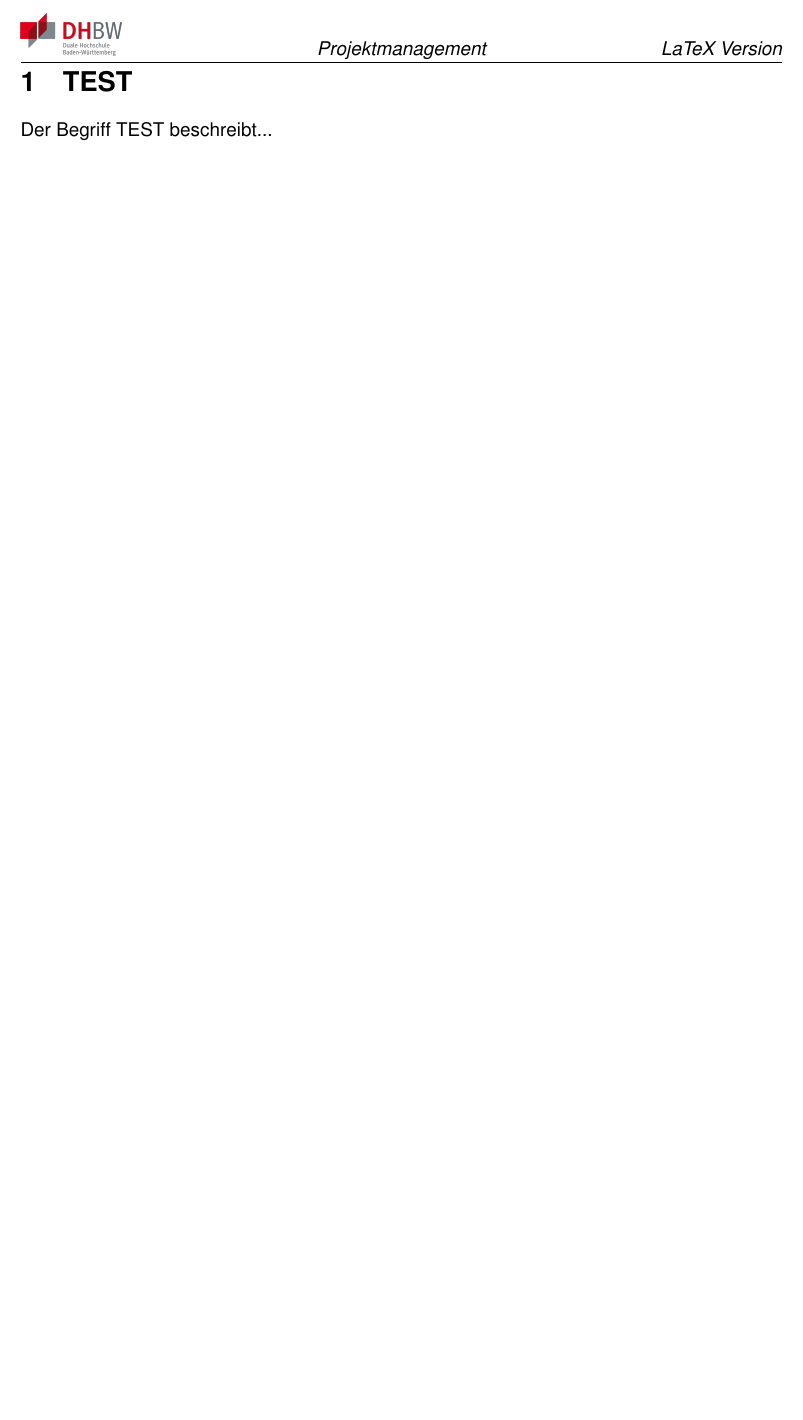
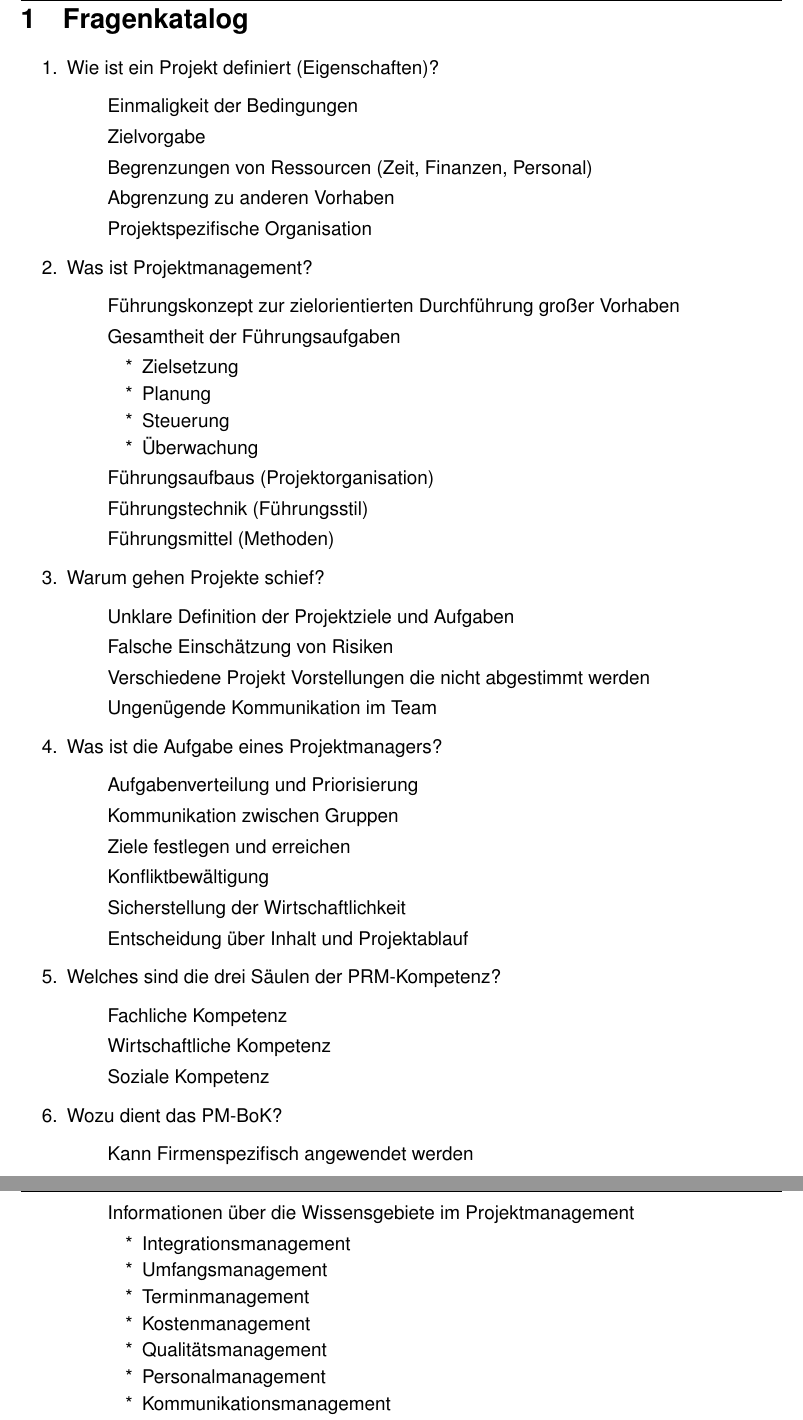
Before and after one commit to RauschRobin/Projektmanagement, a LaTeX document (Projektmanagement.tex): part of page 2 of 2 before the commit and two parts of pages 2 and 3 of 4 after it, the two joined at a grey line, cut at the place of the change, the shorter picture padded with empty space. Compiled offline with pdfLaTeX.

Commit message:
first 12 Questions Fragenkatalog

```diff
--- a/Projektmanagement.tex
+++ b/Projektmanagement.tex
@@ -40,5 +40,62 @@
 \maketitle
 \tableofcontents
 \newpage
-\section{TEST}
-Der Begriff TEST beschreibt...
+\section{Fragenkatalog}
+\begin{enumerate}
+\item Wie ist ein Projekt definiert (Eigenschaften)?
+	\begin{enumerate}
+	\item[] Einmaligkeit der Bedingungen
+	\item[] Zielvorgabe
+	\item[] Begrenzungen von Ressourcen (Zeit, Finanzen, Personal)
+	\item[] Abgrenzung zu anderen Vorhaben
+	\item[] Projektspezifische Organisation
+	\end{enumerate}
+\item Was ist Projektmanagement?
+	\begin{enumerate}
+	\item[] Führungskonzept zur zielorientierten Durchführung großer Vorhaben
+	\item[] Gesamtheit der Führungsaufgaben
+		\begin{enumerate}
+		\item[*] Zielsetzung
+		\item[*] Planung
+		\item[*] Steuerung
+		\item[*] Überwachung
+		\end{enumerate}
+	\item[] Führungsaufbaus (Projektorganisation)
+	\item[] Führungstechnik (Führungsstil)
+	\item[] Führungsmittel (Methoden)
+	\end{enumerate}
+\item Warum gehen Projekte schief?
+	\begin{enumerate}
+	\item[] Unklare Definition der Projektziele und Aufgaben
+	\item[] Falsche Einschätzung von Risiken
+	\item[] Verschiedene Projekt Vorstellungen die nicht abgestimmt werden
+	\item[] Ungenügende Kommunikation im Team
+	\end{enumerate}
+\item Was ist die Aufgabe eines Projektmanagers?
+	\begin{enumerate}
+	\item[] Aufgabenverteilung und Priorisierung
+	\item[] Kommunikation zwischen Gruppen
+	\item[] Ziele festlegen und erreichen
+	\item[] Konfliktbewältigung
+	\item[] Sicherstellung der Wirtschaftlichkeit
+	\item[] Entscheidung über Inhalt und Projektablauf
+	\end{enumerate}
+\item Welches sind die drei Säulen der PRM-Kompetenz?
+	\begin{enumerate}
+	\item[] Fachliche Kompetenz
+	\item[] Wirtschaftliche Kompetenz
+	\item[] Soziale Kompetenz
+	\end{enumerate}
+\item Wozu dient das PM-BoK?
+	\begin{enumerate}
+	\item[] Kann Firmenspezifisch angewendet werden
+	\item[] Informationen über die Wissensgebiete im Projektmanagement
+		\begin{enumerate}
+		\item[*] Integrationsmanagement
+		\item[*] Umfangsmanagement
+		\item[*] Terminmanagement
+		\item[*] Kostenmanagement
+		\item[*] Qualitätsmanagement
+		\item[*] Personalmanagement
+		\item[*] Kommunikationsmanagement
+		\item[*] Risikomanagement
@@ -44,0 +139 @@ Der Begriff TEST beschreibt...
+	\end{enumerate}
```
Also changed, not shown: Bilder/magischesdreieck.png (added), Bilder/projektorganisationenWirksamkeit.png (added), Projektmanagement.pdf, Projektmanagement.tex (53 more changed lines).
